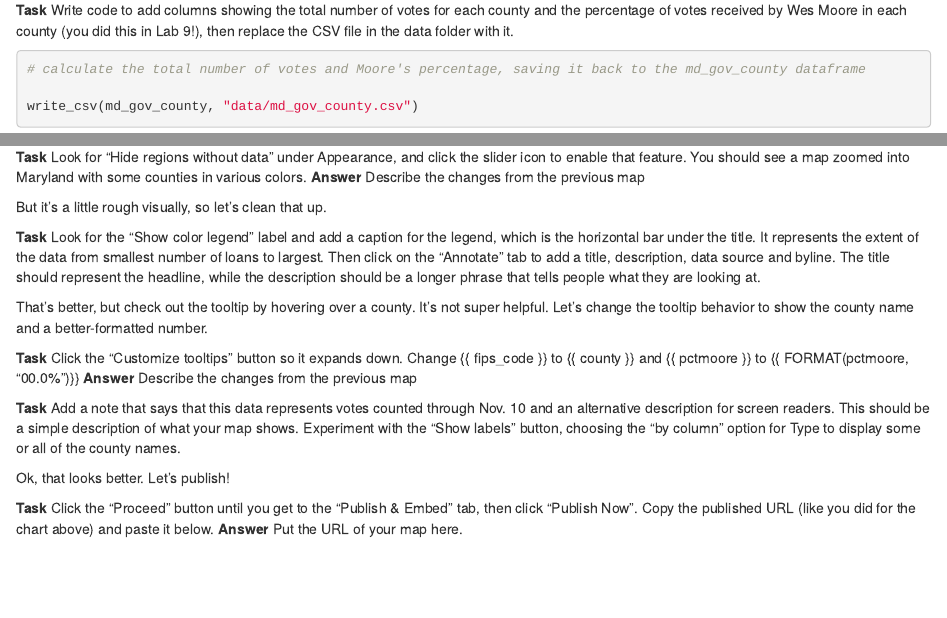
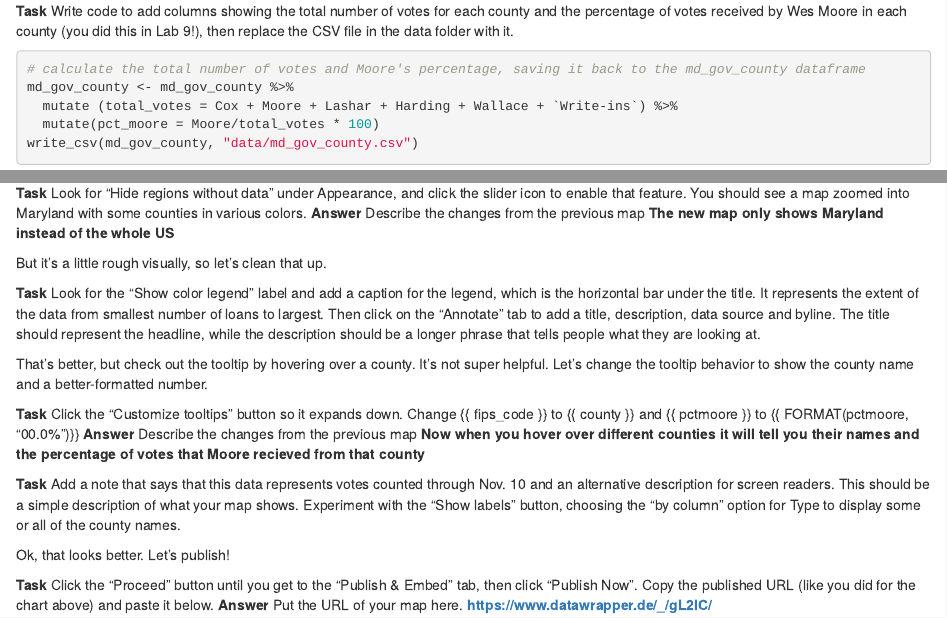
Before and after one commit to nataliedavis1/data_journalism_2023_spring, an R Markdown document (pre_labs/pre_lab_09/pre_lab_09.Rmd): the page in a window 1100 px wide, from 2980 px down before the commit and from 3000 px down after it, so that both start at the same text, and a second part further down, joined at a grey line. Rendered offline with R 4.5, knitr and Pandoc, with nearby package versions; some code elsewhere in the file could not run offline.

Commit message:
Update pre_lab_09.Rmd

````diff
--- a/pre_labs/pre_lab_09/pre_lab_09.Rmd
+++ b/pre_labs/pre_lab_09/pre_lab_09.Rmd
@@ -104,8 +104,11 @@ In order to make a map, we need to be able to tell Datawrapper that a certain co
 ```{r}
 
 # calculate the total number of votes and Moore's percentage, saving it back to the md_gov_county dataframe
+md_gov_county <- md_gov_county %>%
+  mutate (total_votes = Cox + Moore + Lashar + Harding + Wallace + `Write-ins`) %>%
+  mutate(pct_moore = Moore/total_votes * 100)
+write_csv(md_gov_county, "data/md_gov_county.csv")
 
-write_csv(md_gov_county, "data/md_gov_county.csv")
 ```
 
 **Task** Go back to Datawrapper and click on "New Map". Click on "Choropleth map" and then choose "USA >> Counties (2022)" for the map base and click the Proceed button.
@@ -129,7 +132,7 @@ knitr::include_graphics("images/datawrapper8.png")
 You'll see that the map currently is of the whole nation, and we only have Maryland data. Let's fix that.
 
 **Task** Look for "Hide regions without data" under Appearance, and click the slider icon to enable that feature. You should see a map zoomed into Maryland with some counties in various colors.
-**Answer** Describe the changes from the previous map
+**Answer** Describe the changes from the previous map **The new map only shows Maryland instead of the whole US**
 
 But it's a little rough visually, so let's clean that up.
 
@@ -138,7 +141,7 @@ But it's a little rough visually, so let's clean that up.
 That's better, but check out the tooltip by hovering over a county. It's not super helpful. Let's change the tooltip behavior to show the county name and a better-formatted number.
 
 **Task** Click the "Customize tooltips" button so it expands down. Change {{ fips_code }} to {{ county }} and {{ pctmoore }} to {{ FORMAT(pctmoore, "00.0%")}}
-**Answer** Describe the changes from the previous map
+**Answer** Describe the changes from the previous map **Now when you hover over different counties it will tell you their names and the percentage of votes that Moore recieved from that county**
 
 
 **Task** Add a note that says that this data represents votes counted through Nov. 10 and an alternative description for screen readers. This should be a simple description of what your map shows. Experiment with the "Show labels" button, choosing the "by column" option for Type to display some or all of the county names.
@@ -146,4 +149,4 @@ That's better, but check out the tooltip by hovering over a county. It's not sup
 Ok, that looks better. Let's publish!
 
 **Task** Click the "Proceed" button until you get to the "Publish & Embed" tab, then click "Publish Now". Copy the published URL (like you did for the chart above) and paste it below.
-**Answer** Put the URL of your map here.
+**Answer** Put the URL of your map here. **https://www.datawrapper.de/_/gL2IC/**
````
Also changed, not shown: pre_labs/pre_lab_09/pre_lab_09.Rmd (2 more changed lines).
